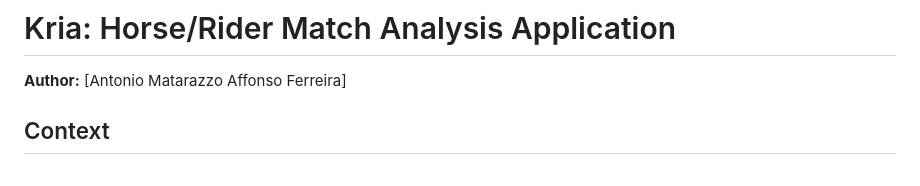
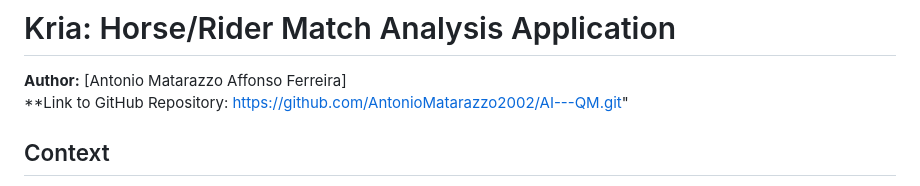
Before and after one commit to AntonioMatarazzo2002/AI---QM, a Markdown page: README.md, the part around the change. GitHub-like rendering.

```diff
--- a/README.md
+++ b/README.md
@@ -1,6 +1,7 @@
 # Kria: Horse/Rider Match Analysis Application
 
 **Author:** [Antonio Matarazzo Affonso Ferreira]
+**Link to GitHub Repository: https://github.com/AntonioMatarazzo2002/AI---QM.git"
 
 ## Context
 I've been a rider for the last 20 years. In the last two, I built and sold a marketplace for sports horses. With the experience, I learned that what riders lack the most is not actually options of horses to buy, but someone not interested in the negotiation (eg someone not earning any comissions) to see the horse and say if it will or will not be a good fit with the rider. This web-page does exactly that. I've made some adaptations so that you guys can understand what is happening, but the original version is in portuguese, and I'll deploy it to test my idea in some weeks. This is the initial version, translated to english
```
